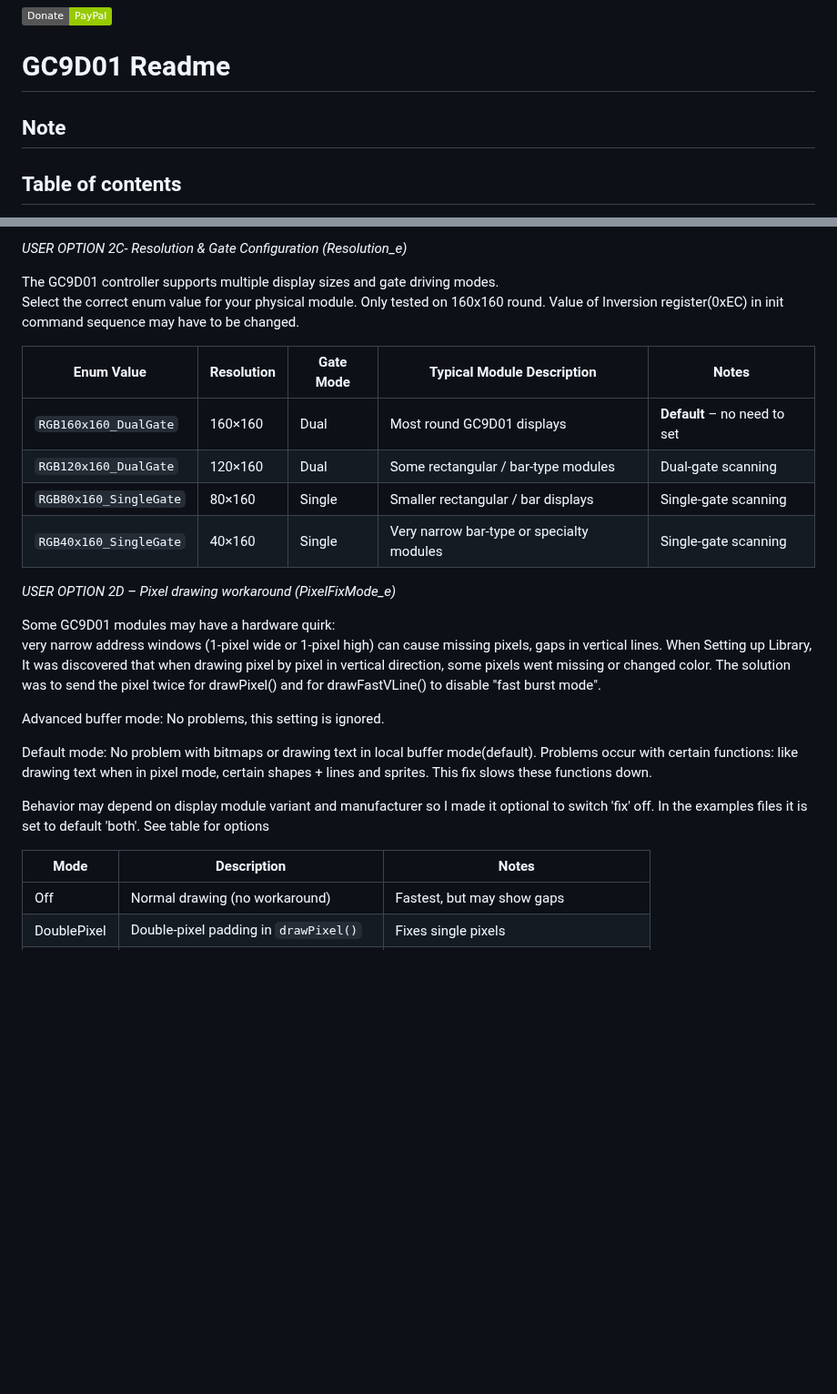
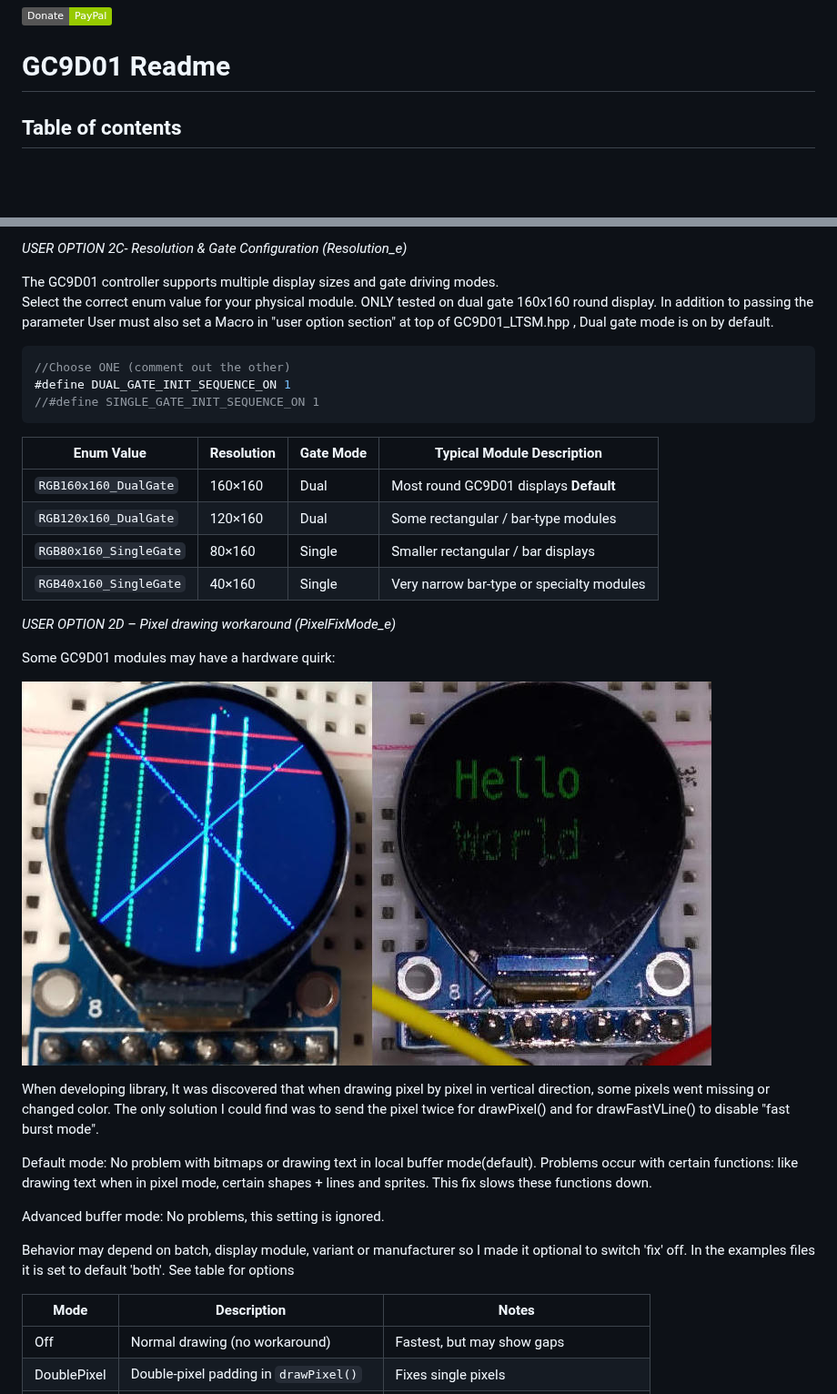
Before and after one commit to gavinlyonsrepo/GC9D01_LTSM, a Markdown page: README.md, 2 parts joined by grey strips. Shown at 91% size. Rendered like a GitHub page; pictures changed too: extras/images/pixel_error.jpg (added); badges without logos; blank space fills up the shorter version.

````diff
--- a/README.md
+++ b/README.md
@@ -2,7 +2,6 @@
 
 # GC9D01 Readme
 
-## Note
 
 ## Table of contents
 
@@ -122,40 +120,47 @@ There are 4 options here user can adjust:
 
 The GC9D01 controller supports multiple display sizes and gate driving modes.
 Select the correct enum value for your physical module.
-Only tested on 160x160 round. Value of Inversion register(0xEC) in
-init command sequence may have to be changed.
+ONLY tested on dual gate 160x160 round display. In addition to passing the parameter
+User must also set a Macro in "user option section" at top
+of GC9D01_LTSM.hpp , Dual gate mode is on by default.
 
-| Enum Value             | Resolution | Gate Mode | Typical Module Description | Notes     |
-|------------------------|------------|-----------|---------------------------|-------------------|
-| `RGB160x160_DualGate`  | 160×160  | Dual   |  Most round GC9D01 displays            | **Default** – no need to set |
-| `RGB120x160_DualGate`  | 120×160  | Dual   | Some rectangular / bar-type modules         | Dual-gate scanning |
-| `RGB80x160_SingleGate` | 80×160   | Single |  Smaller rectangular / bar displays          | Single-gate scanning |
-| `RGB40x160_SingleGate` | 40×160   | Single | Very narrow bar-type or specialty modules   | Single-gate scanning  |
+```cpp
+//Choose ONE (comment out the other)
+#define DUAL_GATE_INIT_SEQUENCE_ON 1
+//#define SINGLE_GATE_INIT_SEQUENCE_ON 1
+```
+
+| Enum Value             | Resolution | Gate Mode | Typical Module Description |
+|------------------------|------------|-----------|---------------------------|
+| `RGB160x160_DualGate`  | 160×160  | Dual   | Most round GC9D01 displays **Default**|
+| `RGB120x160_DualGate`  | 120×160  | Dual   | Some rectangular / bar-type modules|
+| `RGB80x160_SingleGate` | 80×160   | Single | Smaller rectangular / bar displays |
+| `RGB40x160_SingleGate` | 40×160   | Single | Very narrow bar-type or specialty modules|
 
 
 *USER OPTION 2D – Pixel drawing workaround (PixelFixMode_e)*
 
 Some GC9D01 modules may have a hardware quirk:
-very narrow address windows (1-pixel wide or 1-pixel high)
-can cause missing pixels, gaps in vertical lines.
-When Setting up Library, It was discovered that when drawing pixel by pixel in vertical
-direction, some pixels went missing or changed color. The solution was to send the
-pixel twice for drawPixel() and for drawFastVLine() to disable "fast burst mode".
 
-Advanced buffer mode: No problems, this setting is ignored.
+[![pic3 ](https://github.com/gavinlyonsrepo/GC9D01_LTSM/blob/main/extras/images/pixel_error.jpg)](https://github.com/gavinlyonsrepo/GC9D01_LTSM/blob/main/extras/images/pixel_error.jpg)
+
+When developing library, It was discovered that when drawing pixel by pixel in vertical
+direction, some pixels went missing or changed color. The only solution I could find
+was to send the pixel twice for drawPixel() and for drawFastVLine() to disable "fast burst mode".
 
 Default mode:
 No problem with bitmaps or drawing text in local buffer mode(default).
 Problems occur with certain functions: like drawing text when in pixel mode,
 certain shapes + lines and sprites. This fix slows these functions down.
 
-Behavior may depend on display module variant and manufacturer so
+Advanced buffer mode: No problems, this setting is ignored.
+
+Behavior may depend on batch, display module, variant or manufacturer so
 I made it optional to switch 'fix' off.
-In the examples files it is set to default 'both'.
-See table for options
+In the examples files it is set to default 'both'. See table for options
 
-| Mode    | Description   |Notes    |
-|--------------|---------|---------------|
+| Mode    | Description   |Notes |
+|----------|----|--------|
 | Off    | Normal drawing (no workaround)  | Fastest, but may show gaps   |
 | DoublePixel | Double-pixel padding in `drawPixel()` | Fixes single pixels    |
 | VFastOff|Pixel-by-pixel only in `drawFastVLine()`| Forces slow vertical lines (no fast burst)|
````
Also changed, not shown: other parts of README.md (+6 -7 lines), 4 other files.
